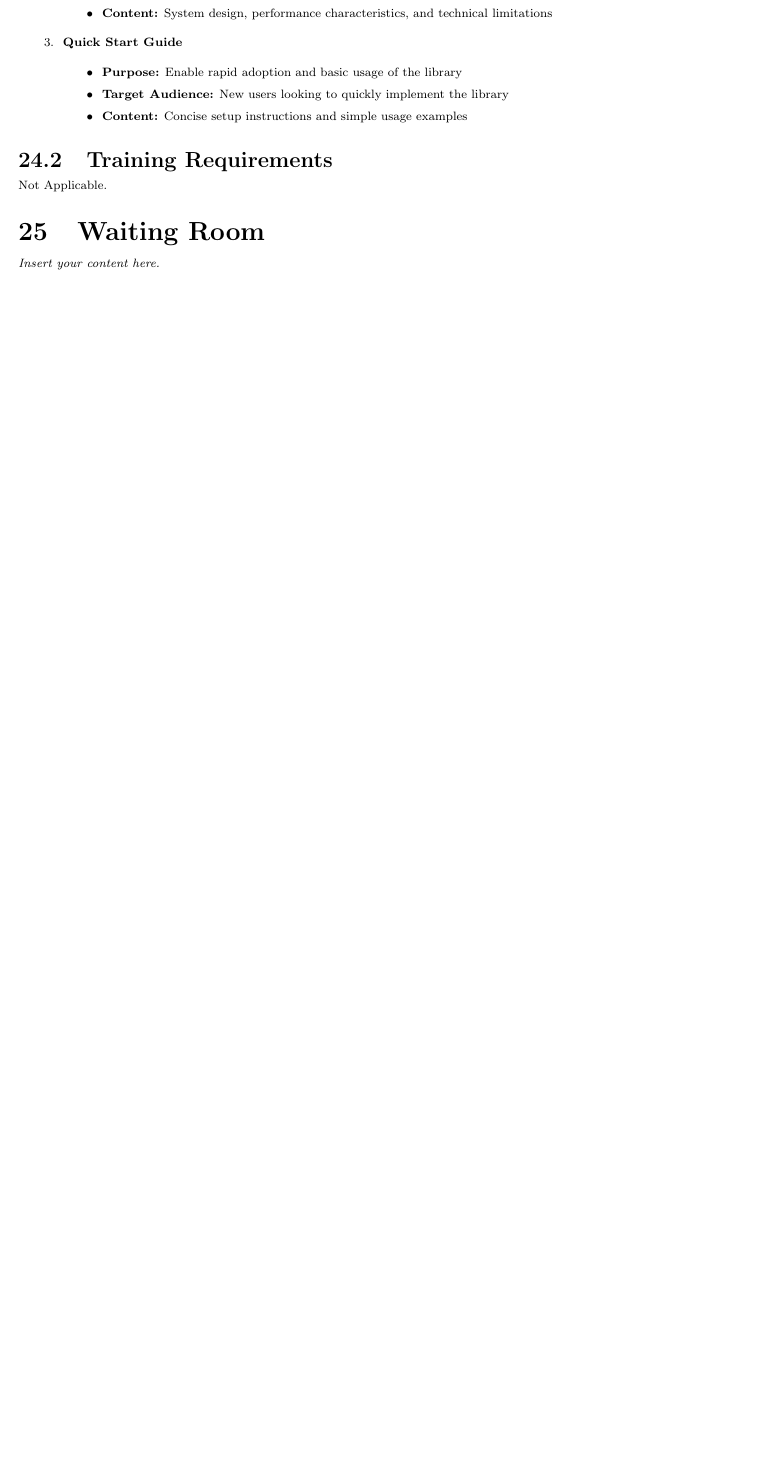
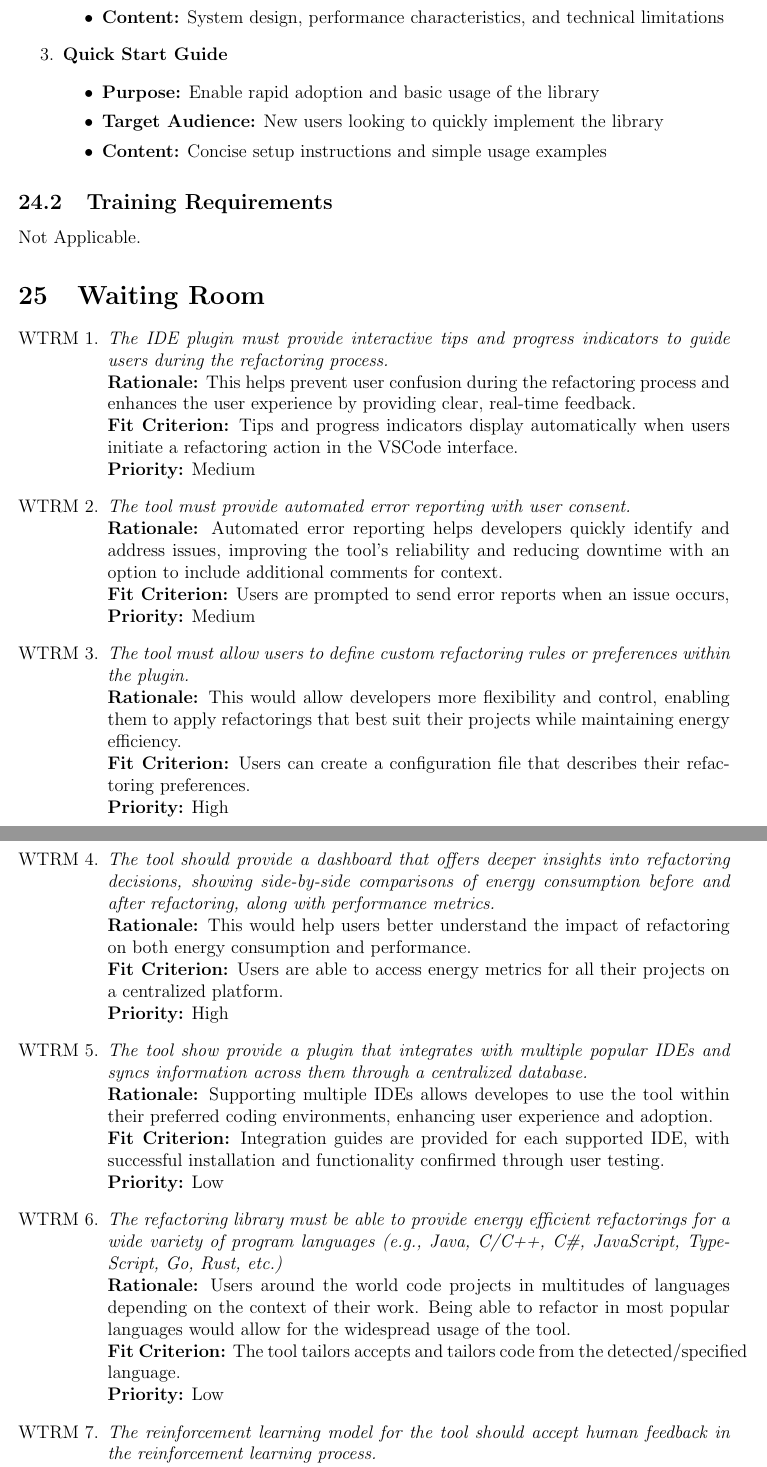
Before and after one commit to ssm-lab/capstone--source-code-optimizer, a LaTeX document (docs/SRS/SRS.tex): part of page 24 of 25 before the commit and two parts of pages 31 and 32 of 34 after it, the two joined at a grey line, cut so that both start at the same text, the shorter picture padded with empty space. Compiled offline with pdfLaTeX.

Commit message:
#56 : Added Waiting Room

```diff
--- a/docs/SRS/SRS.tex
+++ b/docs/SRS/SRS.tex
@@ -914,7 +908,36 @@ The planning of the development phases is based on the deliverables submissions
 Not Applicable.
 
 \section{Waiting Room}
-\lips
+\begin{enumerate}[label=WTRM \arabic*., wide=0pt, leftmargin=*]
+	\item \emph{The IDE plugin must provide interactive tips and progress indicators to guide users during the refactoring process.}\\
+    {\bf Rationale:} This helps prevent user confusion during the refactoring process and enhances the user experience by providing clear, real-time feedback.\\
+    {\bf Fit Criterion:} Tips and progress indicators display automatically when users initiate a refactoring action in the VSCode interface.\\
+    {\bf Priority:} Medium
+  \item \emph{The tool must provide automated error reporting with user consent.}\\
+    {\bf Rationale:} Automated error reporting helps developers quickly identify and address issues, improving the tool's reliability and reducing downtime with an option to include additional comments for context.\\
+    {\bf Fit Criterion:} Users are prompted to send error reports when an issue occurs, \\
+    {\bf Priority:} Medium
+  \item \emph{The tool must allow users to define custom refactoring rules or preferences within the plugin.}\\
+    {\bf Rationale:} This would allow developers more flexibility and control, enabling them to apply refactorings that best suit their projects while maintaining energy efficiency.\\
+    {\bf Fit Criterion:} Users can create a configuration file that describes their refactoring preferences.\\
+    {\bf Priority:} High
+  \item \emph{The tool should provide a dashboard that offers deeper insights into refactoring decisions, showing side-by-side comparisons of energy consumption before and after refactoring, along with performance metrics.}\\
+    {\bf Rationale:} This would help users better understand the impact of refactoring on both energy consumption and performance.\\
+    {\bf Fit Criterion:} Users are able to access energy metrics for all their projects on a centralized platform.\\
+    {\bf Priority:} High
+  \item \emph{The tool show provide a plugin that integrates with multiple popular IDEs and syncs information across them through a centralized database.}\\
+    {\bf Rationale:} Supporting multiple IDEs allows developes to use the tool within their preferred coding environments, enhancing user experience and adoption.\\
+    {\bf Fit Criterion:} Integration guides are provided for each supported IDE, with successful installation and functionality confirmed through user testing.\\
+    {\bf Priority:} Low
+  \item \emph{The refactoring library must be able to provide energy efficient refactorings for a wide variety of program languages (e.g., Java, C/C++, C\#, JavaScript, TypeScript, Go, Rust, etc.)}\\
+    {\bf Rationale:} Users around the world code projects in multitudes of languages depending on the context of their work. Being able to refactor in most popular languages would allow for the widespread usage of the tool.\\
+    {\bf Fit Criterion:} The tool tailors accepts and tailors code from the detected/specified language.\\
+    {\bf Priority:} Low
+  \item \emph{The reinforcement learning model for the tool should accept human feedback in the reinforcement learning process.}\\
+    {\bf Rationale:} This will allow users to guide the system's refactoring decisions based on developer expertise and preferences. Moreover, it will balance automated refactoring with human oversight to ensure that complex refactoring decisions align with the project's goals and constraints.\\
+    {\bf Fit Criterion:} The language model accepts human feedback and incorporates it into its future decisions.\\
+    {\bf Priority:} Medium
+\end{enumerate}
 
 \section{Ideas for Solution}
 \lips
```
Also changed, not shown: refs/References.bib (+6 -17 lines), docs/SRS/SRS.tex (6 more changed lines).
